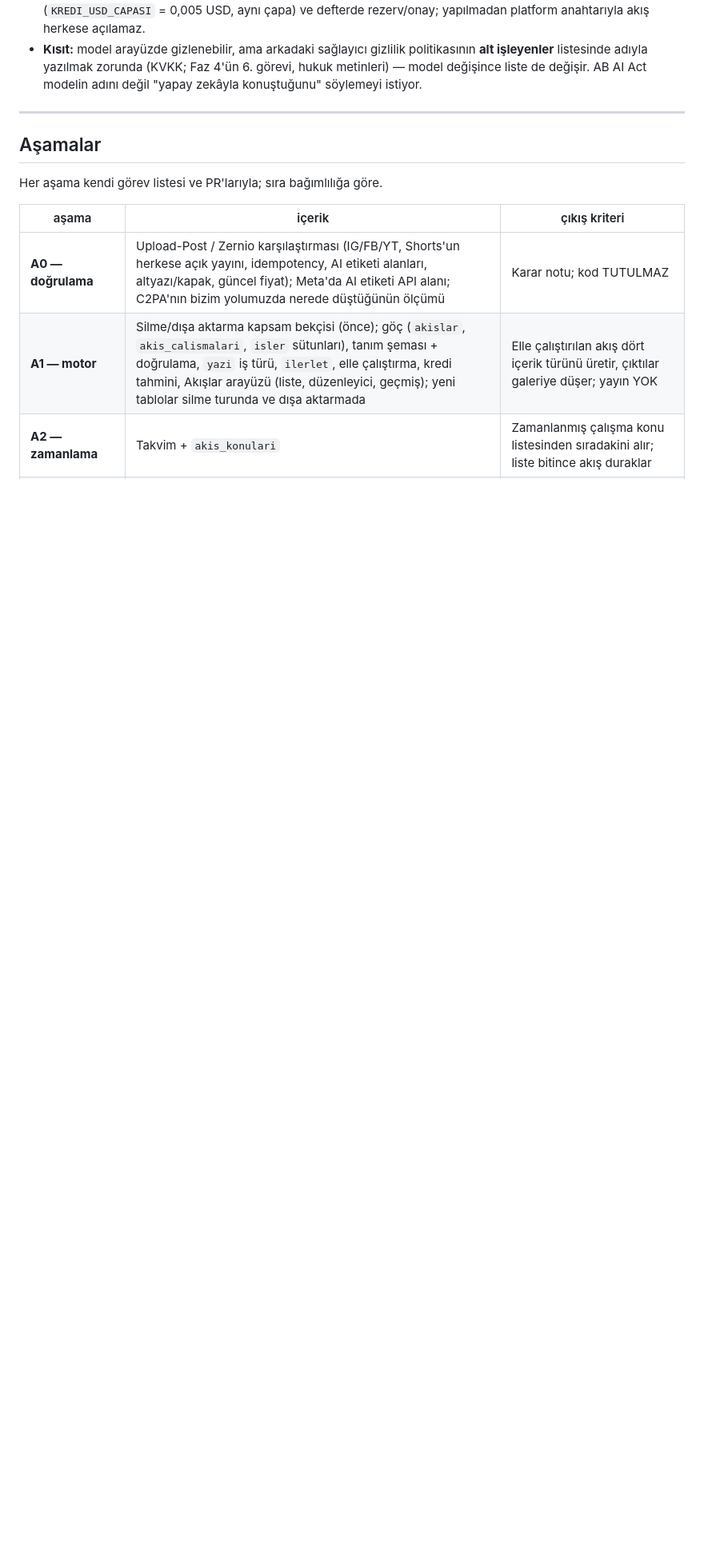
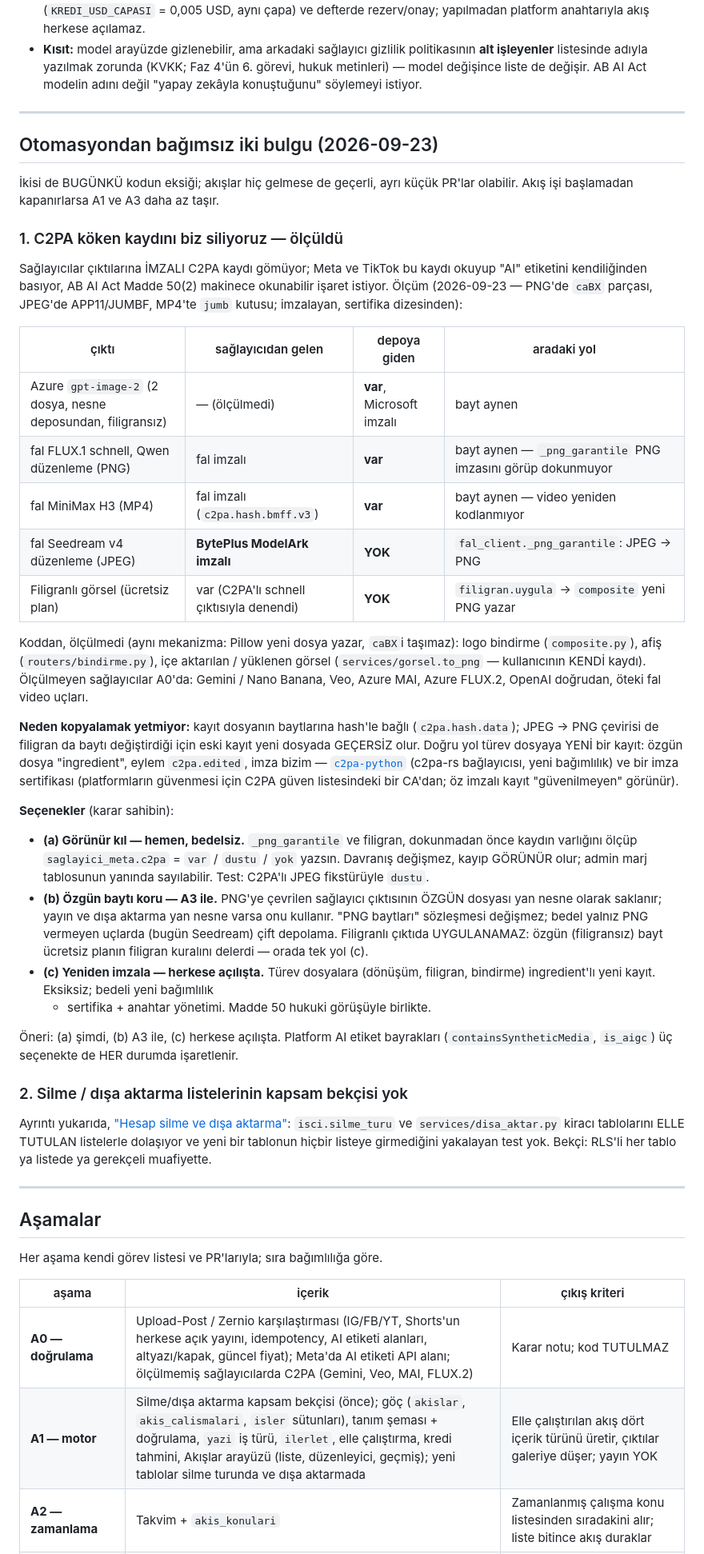
Before and after one commit to Zenginby/kromis, a Markdown page: docs/otomasyon-akislari-plani.md, the part around one of its changes. Shown at 80% size. Rendered like a GitHub page; blank space fills up the shorter version.

Commit message:
Otomasyon planı: C2PA köken kaydının silinmesi — ölçüldü, seçenekleriyle
Sağlayıcıların imzalı C2PA kaydı iki yolda bizde düşüyor ve bu artık tahmin
değil ölçüm (2026-09-23): fal'ın Seedream JPEG'i BytePlus ModelArk imzalı
geliyor, `_png_garantile` PNG'ye çevirince kayıt yok; C2PA'lı schnell
çıktısı `filigran.uygula`dan kayıtsız çıkıyor. Bayt aynen geçen yollarda
kayıt duruyor (Azure gpt-image-2 Microsoft imzalı, fal PNG'leri ve H3 MP4'ü
fal imzalı). Kopyalamak yetmiyor (kayıt bayt hash'ine bağlı); seçenekler
(a) kaybı `saglayici_meta.c2pa` ile görünür kıl, (b) özgün baytı yan nesne
olarak koru (filigranlıda uygulanamaz), (c) c2pa-python ile yeniden imzala.
Kapsam bekçisiyle birlikte "otomasyondan bağımsız iki bulgu" bölümünde;
Uyum, A0, A3, "Sonra" ve açık kararlar buna göre.

Co-Authored-By: Claude Opus 5.5 (1M context) <noreply@anthropic.com>
Claude-Session: https://claude.ai/code/session_01XZqfP8a2w9rmV6G716CU4t

```diff
--- a/docs/otomasyon-akislari-plani.md
+++ b/docs/otomasyon-akislari-plani.md
@@ -378,12 +377,75 @@ Yönetmeni aynı sohbet katmanını kullanır.
 
 ---
 
+## Otomasyondan bağımsız iki bulgu (2026-09-23)
+
+İkisi de BUGÜNKÜ kodun eksiği; akışlar hiç gelmese de geçerli, ayrı küçük
+PR'lar olabilir. Akış işi başlamadan kapanırlarsa A1 ve A3 daha az taşır.
+
+### 1. C2PA köken kaydını biz siliyoruz — ölçüldü
+
+Sağlayıcılar çıktılarına İMZALI C2PA kaydı gömüyor; Meta ve TikTok bu kaydı
+okuyup "AI" etiketini kendiliğinden basıyor, AB AI Act Madde 50(2) makinece
+okunabilir işaret istiyor. Ölçüm (2026-09-23 — PNG'de `caBX` parçası, JPEG'de
+APP11/JUMBF, MP4'te `jumb` kutusu; imzalayan, sertifika dizesinden):
+
+| çıktı | sağlayıcıdan gelen | depoya giden | aradaki yol |
+| --- | --- | --- | --- |
+| Azure `gpt-image-2` (2 dosya, nesne deposundan, filigransız) | — (ölçülmedi) | **var**, Microsoft imzalı | bayt aynen |
+| fal FLUX.1 schnell, Qwen düzenleme (PNG) | fal imzalı | **var** | bayt aynen — `_png_garantile` PNG imzasını görüp dokunmuyor |
+| fal MiniMax H3 (MP4) | fal imzalı (`c2pa.hash.bmff.v3`) | **var** | bayt aynen — video yeniden kodlanmıyor |
+| fal Seedream v4 düzenleme (JPEG) | **BytePlus ModelArk imzalı** | **YOK** | `fal_client._png_garantile`: JPEG → PNG |
+| Filigranlı görsel (ücretsiz plan) | var (C2PA'lı schnell çıktısıyla denendi) | **YOK** | `filigran.uygula` → `composite` yeni PNG yazar |
+
+Koddan, ölçülmedi (aynı mekanizma: Pillow yeni dosya yazar, `caBX`i
+taşımaz): logo bindirme (`composite.py`), afiş (`routers/bindirme.py`),
+içe aktarılan / yüklenen görsel (`services/gorsel.to_png` — kullanıcının KENDİ
+kaydı). Ölçülmeyen sağlayıcılar A0'da: Gemini / Nano Banana, Veo, Azure MAI,
+Azure FLUX.2, OpenAI doğrudan, öteki fal video uçları.
+
+**Neden kopyalamak yetmiyor:** kayıt dosyanın baytlarına hash'le bağlı
+(`c2pa.hash.data`); JPEG → PNG çevirisi de filigran da baytı değiştirdiği için
+eski kayıt yeni dosyada GEÇERSİZ olur. Doğru yol türev dosyaya YENİ bir kayıt:
+özgün dosya "ingredient", eylem `c2pa.edited`, imza bizim —
+[`c2pa-python`](https://github.com/contentauth/c2pa-python) (c2pa-rs
+bağlayıcısı, yeni bağımlılık) ve bir imza sertifikası (platformların güvenmesi
+için C2PA güven listesindeki bir CA'dan; öz imzalı kayıt "güvenilmeyen" görünür).
+
+**Seçenekler** (karar sahibin):
+
+* **(a) Görünür kıl — hemen, bedelsiz.** `_png_garantile` ve filigran,
+  dokunmadan önce kaydın varlığını ölçüp `saglayici_meta.c2pa` = `var` /
+  `dustu` / `yok` yazsın. Davranış değişmez, kayıp GÖRÜNÜR olur; admin marj
+  tablosunun yanında sayılabilir. Test: C2PA'lı JPEG fikstürüyle `dustu`.
+* **(b) Özgün baytı koru — A3 ile.** PNG'ye çevrilen sağlayıcı çıktısının
+  ÖZGÜN dosyası yan nesne olarak saklanır; yayın ve dışa aktarma yan nesne
+  varsa onu kullanır. "PNG baytları" sözleşmesi değişmez; bedel yalnız PNG
+  vermeyen uçlarda (bugün Seedream) çift depolama. Filigranlı çıktıda UYGULANAMAZ:
+  özgün (filigransız) bayt ücretsiz planın filigran kuralını delerdi — orada tek
+  yol (c).
+* **(c) Yeniden imzala — herkese açılışta.** Türev dosyalara (dönüşüm,
+  filigran, bindirme) ingredient'lı yeni kayıt. Eksiksiz; bedeli yeni bağımlılık
+  + sertifika + anahtar yönetimi. Madde 50 hukuki görüşüyle birlikte.
+
+Öneri: (a) şimdi, (b) A3 ile, (c) herkese açılışta. Platform AI etiket
+bayrakları (`containsSyntheticMedia`, `is_aigc`) üç seçenekte de HER durumda
+işaretlenir.
+
+### 2. Silme / dışa aktarma listelerinin kapsam bekçisi yok
+
+Ayrıntı yukarıda, ["Hesap silme ve dışa aktarma"](#hesap-silme-ve-dışa-aktarma--faz-4--5-ile-uyum):
+`isci.silme_turu` ve `services/disa_aktar.py` kiracı tablolarını ELLE TUTULAN
+listelerle dolaşıyor ve yeni bir tablonun hiçbir listeye girmediğini yakalayan
+test yok. Bekçi: RLS'li her tablo ya listede ya gerekçeli muafiyette.
+
+---
+
 ## Aşamalar
 
 Her aşama kendi görev listesi ve PR'larıyla; sıra bağımlılığa göre.
 
 | aşama | içerik | çıkış kriteri |
 | --- | --- | --- |
-| **A0 — doğrulama** | Upload-Post / Zernio karşılaştırması (IG/FB/YT, Shorts'un herkese açık yayını, idempotency, AI etiketi alanları, altyazı/kapak, güncel fiyat); Meta'da AI etiketi API alanı; C2PA'nın bizim yolumuzda nerede düştüğünün ölçümü | Karar notu; kod TUTULMAZ |
+| **A0 — doğrulama** | Upload-Post / Zernio karşılaştırması (IG/FB/YT, Shorts'un herkese açık yayını, idempotency, AI etiketi alanları, altyazı/kapak, güncel fiyat); Meta'da AI etiketi API alanı; ölçülmemiş sağlayıcılarda C2PA (Gemini, Veo, MAI, FLUX.2) | Karar notu; kod TUTULMAZ |
 | **A1 — motor** | Silme/dışa aktarma kapsam bekçisi (önce); göç (`akislar`, `akis_calismalari`, `isler` sütunları), tanım şeması + doğrulama, `yazi` iş türü, `ilerlet`, elle çalıştırma, kredi tahmini, Akışlar arayüzü (liste, düzenleyici, geçmiş); yeni tablolar silme turunda ve dışa aktarmada | Elle çalıştırılan akış dört içerik türünü üretir, çıktılar galeriye düşer; yayın YOK |
 | **A2 — zamanlama** | Takvim + `akis_konulari` | Zamanlanmış çalışma konu listesinden sıradakini alır; liste bitince akış duraklar |
```
Also changed, not shown: other parts of docs/otomasyon-akislari-plani.md (+10 -10 lines).
